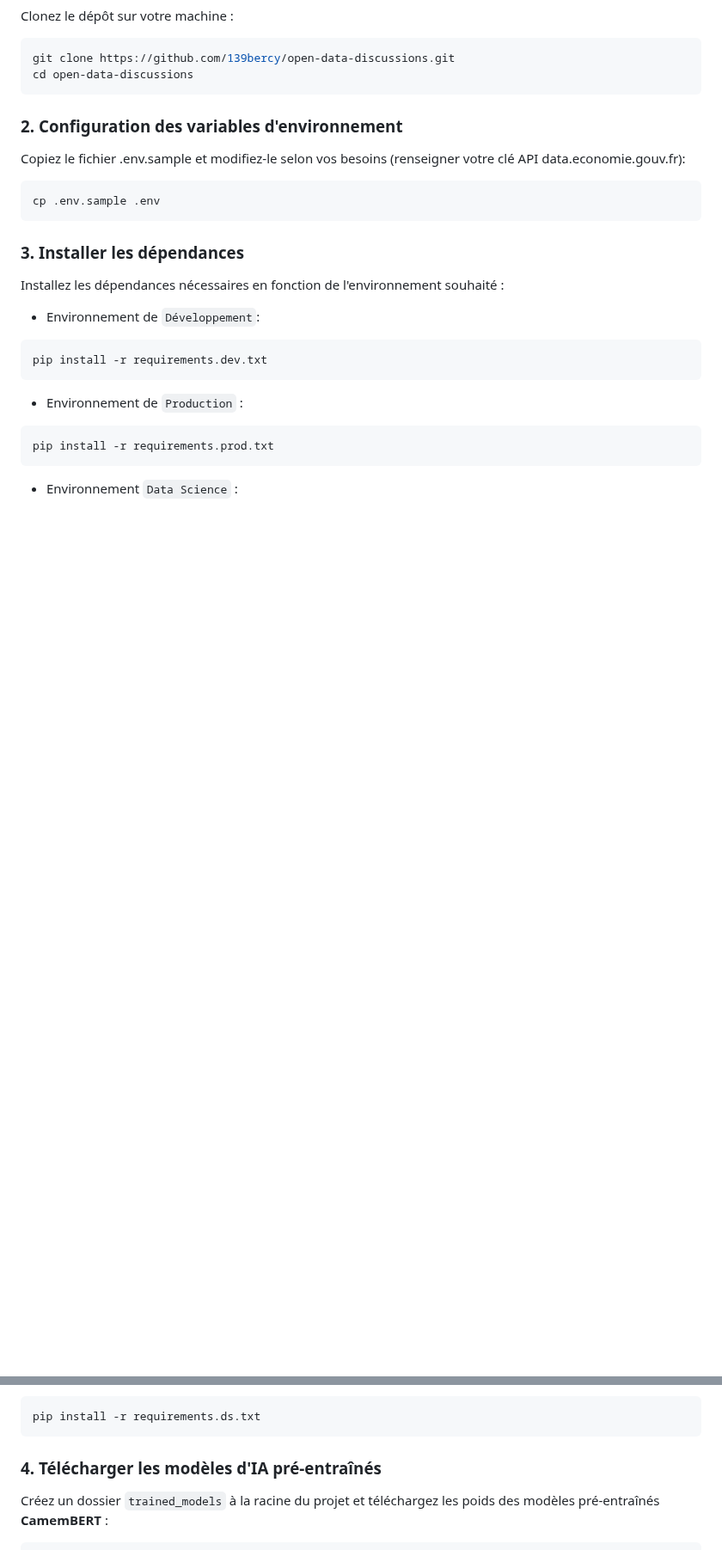
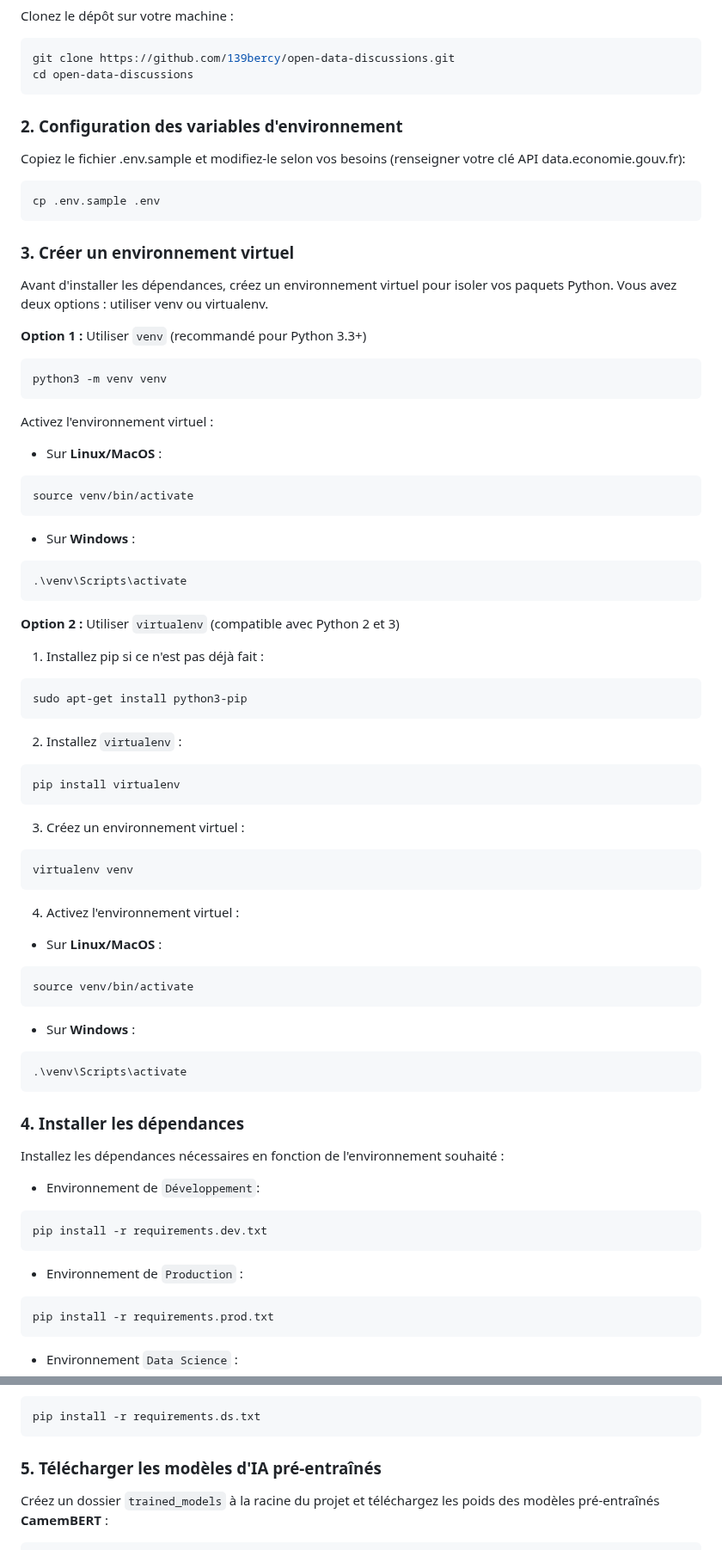
Before and after one commit to AsmaRACHIDI/discussions_mefsin, a Markdown page: README.md, 2 parts joined by grey strips. Shown at 86% size. GitHub-like rendering; blank space fills up the shorter version.

Commit message:
docs: add instructions to install pip and virtual environment

`````diff
--- a/README.md
+++ b/README.md
@@ -50,7 +50,46 @@ Copiez le fichier .env.sample et modifiez-le selon vos besoins (renseigner votre
 cp .env.sample .env
 ```
 
-### 3. Installer les dépendances
+### 3. Créer un environnement virtuel
+Avant d'installer les dépendances, créez un environnement virtuel pour isoler vos paquets Python. Vous avez deux options : utiliser venv ou virtualenv.
+
+**Option 1 :** Utiliser `venv` (recommandé pour Python 3.3+)
+```bash
+python3 -m venv venv
+````
+Activez l'environnement virtuel :
+- Sur **Linux/MacOS** :
+```bash
+source venv/bin/activate
+```
+- Sur **Windows** :
+```bash
+.\venv\Scripts\activate
+```
+**Option 2 :** Utiliser `virtualenv` (compatible avec Python 2 et 3)
+1. Installez pip si ce n'est pas déjà fait :
+```bash
+sudo apt-get install python3-pip
+```
+2. Installez `virtualenv` :
+```bash
+pip install virtualenv
+```
+3. Créez un environnement virtuel :
+```bash
+virtualenv venv
+```
+4. Activez l'environnement virtuel :
+- Sur **Linux/MacOS** :
+```bash
+source venv/bin/activate
+```
+- Sur **Windows** :
+```bash
+.\venv\Scripts\activate
+```
+
+### 4. Installer les dépendances
 Installez les dépendances nécessaires en fonction de l'environnement souhaité :
 
 - Environnement de `Développement`:
@@ -66,7 +105,7 @@ pip install -r requirements.prod.txt
 pip install -r requirements.ds.txt
 ```
 
-### 4. Télécharger les modèles d'IA pré-entraînés
+### 5. Télécharger les modèles d'IA pré-entraînés
 Créez un dossier `trained_models` à la racine du projet et téléchargez les poids des modèles pré-entraînés **CamemBERT** :
 ```bash
 mkdir trained_models
`````
Also changed, not shown: other parts of README.md (+1 -1 lines).
